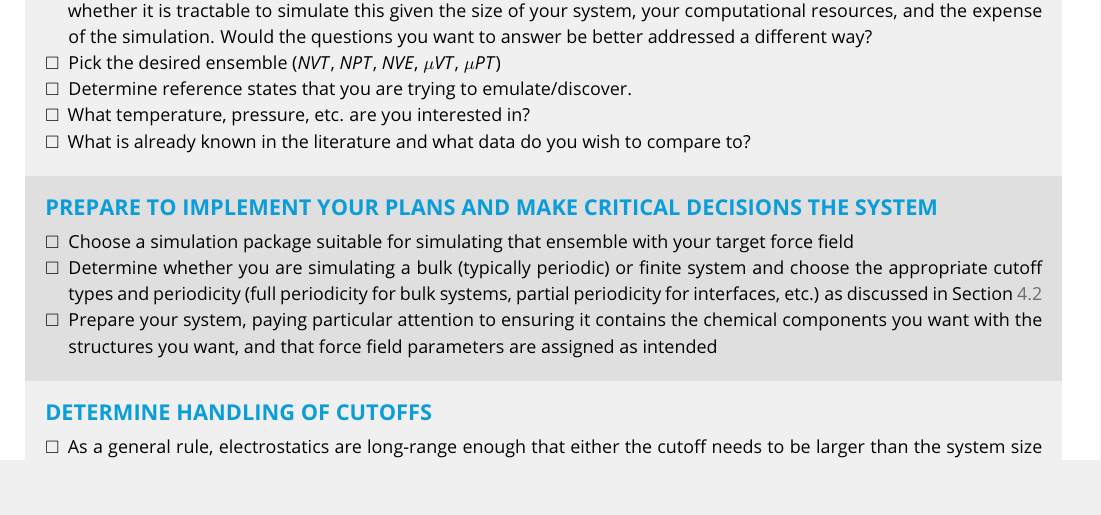
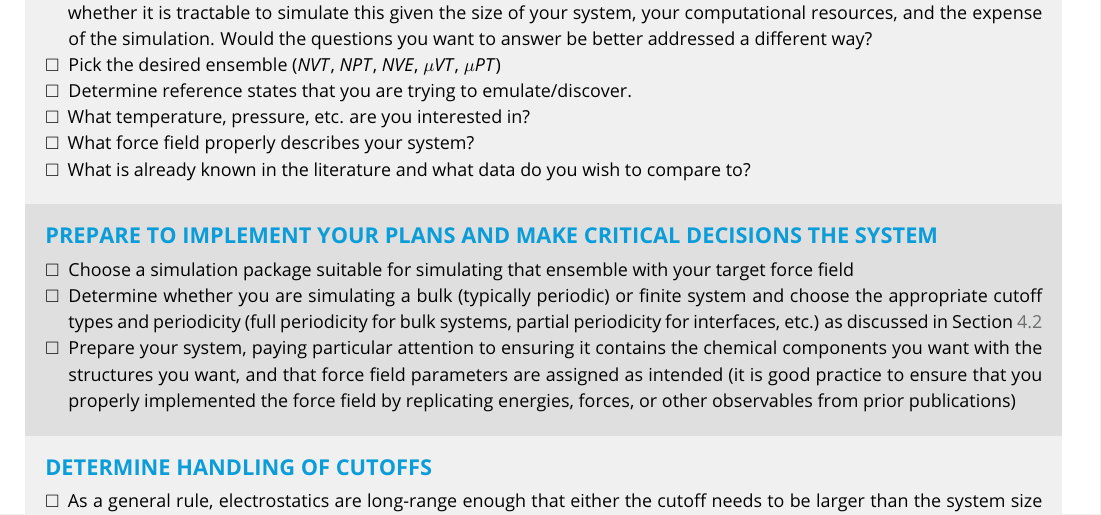
Before and after one commit to MobleyLab/basic_simulation_training, a LaTeX document (paper/basic_training.tex): part of page 22 of 26, cut so that both start at the same text. Compiled offline with pdfLaTeX.

Commit message:
Added checklist items on the force field

```diff
--- a/paper/basic_training.tex
+++ b/paper/basic_training.tex
@@ -1171,6 +1171,7 @@ Optimizing the performance of grid based methods is tricky as many of the choice
 \item Pick the desired ensemble ($NVT$, $NPT$, $NVE$, $\mu VT$, $\mu PT$)
 \item Determine reference states that you are trying to emulate/discover.
 \item What temperature, pressure, etc. are you interested in?
+\item What force field properly describes your system?
 \item What is already known in the literature and what data do you wish to compare to?
 \end{itemize}
 \end{checklist}
@@ -1180,7 +1181,7 @@ Optimizing the performance of grid based methods is tricky as many of the choice
 \begin{itemize}
 \item Choose a simulation package suitable for simulating that ensemble with your target force field
 \item Determine whether you are simulating a bulk (typically periodic) or finite system and choose the appropriate cutoff types and periodicity (full periodicity for bulk systems, partial periodicity for interfaces, etc.) as discussed in Section~\ref{sec:periodic}
-\item Prepare your system, paying particular attention to ensuring it contains the chemical components you want with the structures you want, and that force field parameters are assigned as intended
+\item Prepare your system, paying particular attention to ensuring it contains the chemical components you want with the structures you want, and that force field parameters are assigned as intended (it is good practice to ensure that you properly implemented the force field by replicating energies, forces, or other observables from prior publications)
 \end{itemize}
 \end{checklist}
 
```
